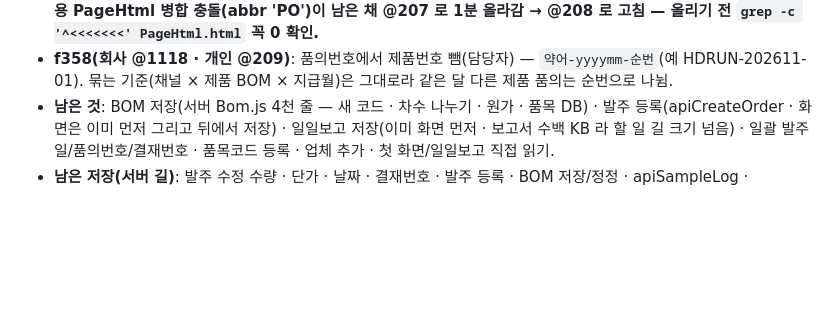
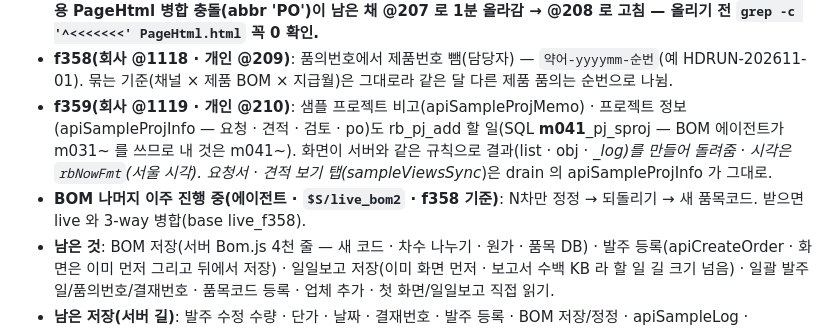
Before and after one commit to day614/meditherapy, a Markdown page: CLAUDE.md, the part around the change. GitHub-like rendering; blank space fills up the shorter version.

Commit message:
f359: 샘플 프로젝트 비고 · 정보 Supabase 기록
Co-Authored-By: Claude Opus 5.5 <noreply@anthropic.com>
Claude-Session: https://claude.ai/code/session_01PfgHuQK1fGmiYP3GsPi2ag

```diff
--- a/CLAUDE.md
+++ b/CLAUDE.md
@@ -105,6 +105,8 @@
 - **f356(회사 @1116)**: 상태 줄에 'BOM 저장 직접'(rb.bomDb · rb.bomJobErr).
 - **f357(회사 @1117 · 개인 @208) — 품의서 새 규칙(2026-11-12 담당자)**: 품의 = **채널(AP 버킷) × 제품 BOM × 지급월**(업체 상관없음 · 같은 달이면 지급일 달라도 한 품의). 제품 = `poProdOf`(자기 BOM 이 있으면 자기 코드, 자재면 그 코드를 '사급'으로 쓰는 제품 BOM — 여럿이면 같이 고른 발주의 제품 → 앞 코드; 턴키 자재는 발주가 없어 품의서에 없음). 품의번호 = (f358 에서 바뀜 — 아래). poCalc: `ptype`(예전 지급유형) · `prod` · `ym` · type/key 는 getter(상신 대기 p.type='제품 X' · p.base=ym 으로 그대로 비교). 양식(PoTemplate.js · 원본 `$S/potpl/tpl2.py`): 2. 지급 계획 22~33(12줄 · 회차 · 업체 · 지급예정일 · 매입월(잔금만 · 지급 전달) · 지급월 · 지급액) · 합계 34, 3. 품목 40~159(둘째 줄 비고 D:G · 지급 조건 H:K) · 합계 160 · 특이사항 163. BV_ALL 없으면 bomAllEnsure 후 다시 누르게. 가이드 '품의 상신 · 품의서 받기' 고침. ExcelJS(4.4.0) 로 poFill 돌려 PDF 확인. **개인용 PageHtml 병합 충돌(abbr 'PO')이 남은 채 @207 로 1분 올라감 → @208 로 고침 — 올리기 전 `grep -c '^<<<<<<<' PageHtml.html` 꼭 0 확인.**
 - **f358(회사 @1118 · 개인 @209)**: 품의번호에서 제품번호 뺌(담당자) — `약어-yyyymm-순번`(예 HDRUN-202611-01). 묶는 기준(채널 × 제품 BOM × 지급월)은 그대로라 같은 달 다른 제품 품의는 순번으로 나뉨.
+- **f359(회사 @1119 · 개인 @210)**: 샘플 프로젝트 비고(apiSampleProjMemo) · 프로젝트 정보(apiSampleProjInfo — 요청 · 견적 · 검토 · po)도 rb_pj_add 할 일(SQL **m041**_pj_sproj — BOM 에이전트가 m031~ 를 쓰므로 내 것은 m041~). 화면이 서버와 같은 규칙으로 결과(list · obj · __log)를 만들어 돌려줌 · 시각은 `rbNowFmt`(서울 시각). 요청서 · 견적 보기 탭(sampleViewsSync_)은 drain 의 apiSampleProjInfo 가 그대로.
+- **BOM 나머지 이주 진행 중(에이전트 · `$S/live_bom2` · f358 기준)**: N차만 정정 → 되돌리기 → 새 품목코드. 받으면 live 와 3-way 병합(base live_f358).
 - **남은 것**: BOM 저장(서버 Bom.js 4천 줄 — 새 코드 · 차수 나누기 · 원가 · 품목 DB) · 발주 등록(apiCreateOrder · 화면은 이미 먼저 그리고 뒤에서 저장) · 일일보고 저장(이미 화면 먼저 · 보고서 수백 KB 라 할 일 길 크기 넘음) · 일괄 발주일/품의번호/결재번호 · 품목코드 등록 · 업체 추가 · 첫 화면/일일보고 직접 읽기.
 - **남은 저장(서버 길)**: 발주 수정 수량 · 단가 · 날짜 · 결재번호 · 발주 등록 · BOM 저장/정정 · apiSampleLog · apiSampleDone · apiSampleAdd · apiSetState 등. 많이 쓰는 것부터.
 - **다음 순서(사용자: 전부 · 당장)**: ① BOM 보기 즉시 고치기 ② 현황 목록 · 이슈 · 품목 정보 · 일일보고 직접 읽기(같은 JWT · RLS authenticated 읽기) ③ 저장(BOM → 발주 수정 → 지급 줄)을 Supabase 함수로 — 그림자 비교 후 새벽 전환. 발주 등록은 이미 화면 먼저 · 뒤에서 저장(pumpCreate) 구조라 마지막.
```
